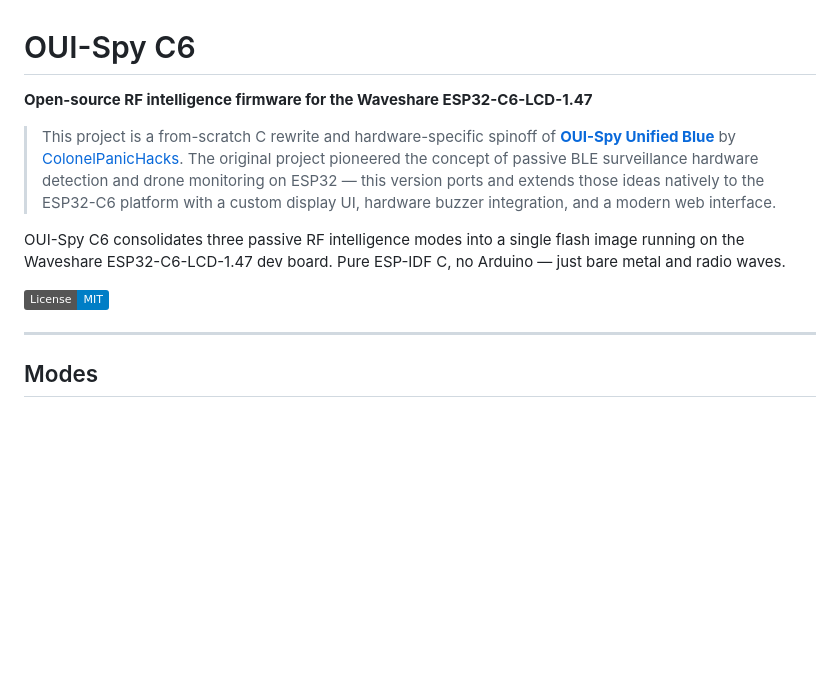
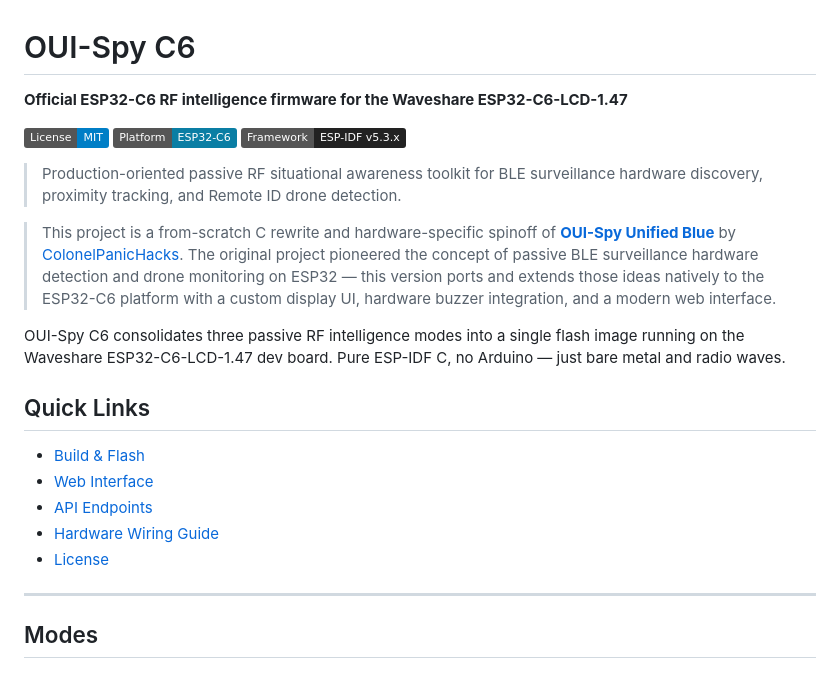
Before and after one commit to hipstereclipse/ouispy-c6, a Markdown page: README.md, the part around the change. Rendered like a GitHub page; badges without logos; blank space fills up the shorter version.

Commit message:
Polish README header for a more official repo presentation

```diff
--- a/README.md
+++ b/README.md
@@ -1,12 +1,24 @@
 # OUI-Spy C6
 
-**Open-source RF intelligence firmware for the Waveshare ESP32-C6-LCD-1.47**
+**Official ESP32-C6 RF intelligence firmware for the Waveshare ESP32-C6-LCD-1.47**
+
+![License: MIT](https://img.shields.io/badge/License-MIT-blue.svg)
+![Platform: ESP32-C6](https://img.shields.io/badge/Platform-ESP32--C6-0a7ea4)
+![Framework: ESP-IDF](https://img.shields.io/badge/Framework-ESP--IDF%20v5.3.x-222)
+
+> Production-oriented passive RF situational awareness toolkit for BLE surveillance hardware discovery, proximity tracking, and Remote ID drone detection.
 
 > This project is a from-scratch C rewrite and hardware-specific spinoff of [**OUI-Spy Unified Blue**](https://github.com/colonelpanichacks/oui-spy-unified-blue) by [ColonelPanicHacks](https://github.com/colonelpanichacks). The original project pioneered the concept of passive BLE surveillance hardware detection and drone monitoring on ESP32 — this version ports and extends those ideas natively to the ESP32-C6 platform with a custom display UI, hardware buzzer integration, and a modern web interface.
 
 OUI-Spy C6 consolidates three passive RF intelligence modes into a single flash image running on the Waveshare ESP32-C6-LCD-1.47 dev board. Pure ESP-IDF C, no Arduino — just bare metal and radio waves.
 
-![License: MIT](https://img.shields.io/badge/License-MIT-blue.svg)
+## Quick Links
+
+- [Build & Flash](#build--flash)
+- [Web Interface](#web-interface)
+- [API Endpoints](#api-endpoints)
+- [Hardware Wiring Guide](HARDWARE.md)
+- [License](LICENSE)
 
 ---
 
```
